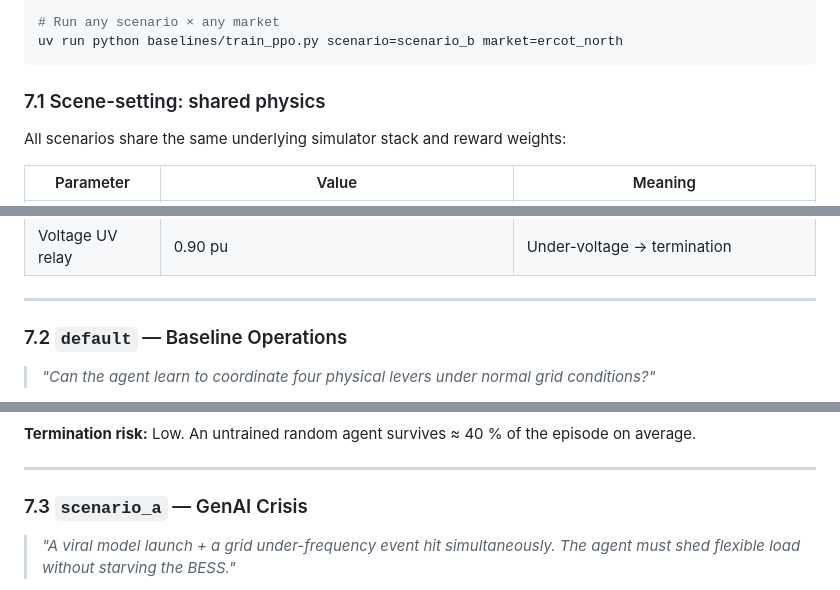
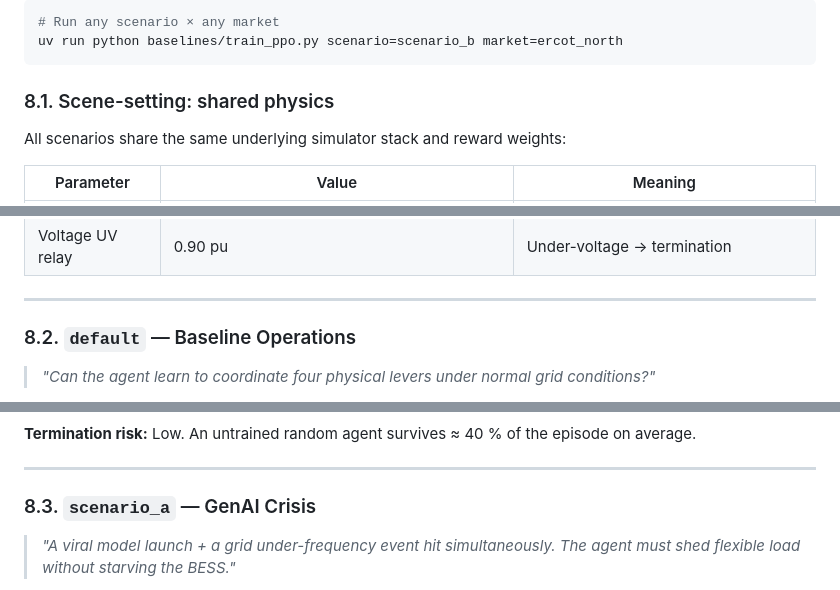
Before and after one commit to HewlettPackard/c2g-bench, a Markdown page: README.md, 3 parts joined by grey strips. Drawn GitHub-style.

````diff
--- a/README.md
+++ b/README.md
@@ -686,7 +686,7 @@ C2G-Bench ships four progressively harder 24-hour scenarios (17,280 ticks at 5 s
 uv run python baselines/train_ppo.py scenario=scenario_b market=ercot_north
 ```
 
-### 7.1 Scene-setting: shared physics
+### 8.1. Scene-setting: shared physics
 
 All scenarios share the same underlying simulator stack and reward weights:
 
@@ -703,7 +703,7 @@ All scenarios share the same underlying simulator stack and reward weights:
 
 ---
 
-### 7.2 `default` — Baseline Operations
+### 8.2. `default` — Baseline Operations
 
 > *"Can the agent learn to coordinate four physical levers under normal grid conditions?"*
 
@@ -725,7 +725,7 @@ The entry-level scenario. Ambient temperature is comfortable (25 °C, NYISO NYC
 
 ---
 
-### 7.3 `scenario_a` — GenAI Crisis
+### 8.3. `scenario_a` — GenAI Crisis
 
 > *"A viral model launch + a grid under-frequency event hit simultaneously. The agent must shed flexible load without starving the BESS."*
 
````
Also changed, not shown: other parts of README.md (+13 -13 lines).
